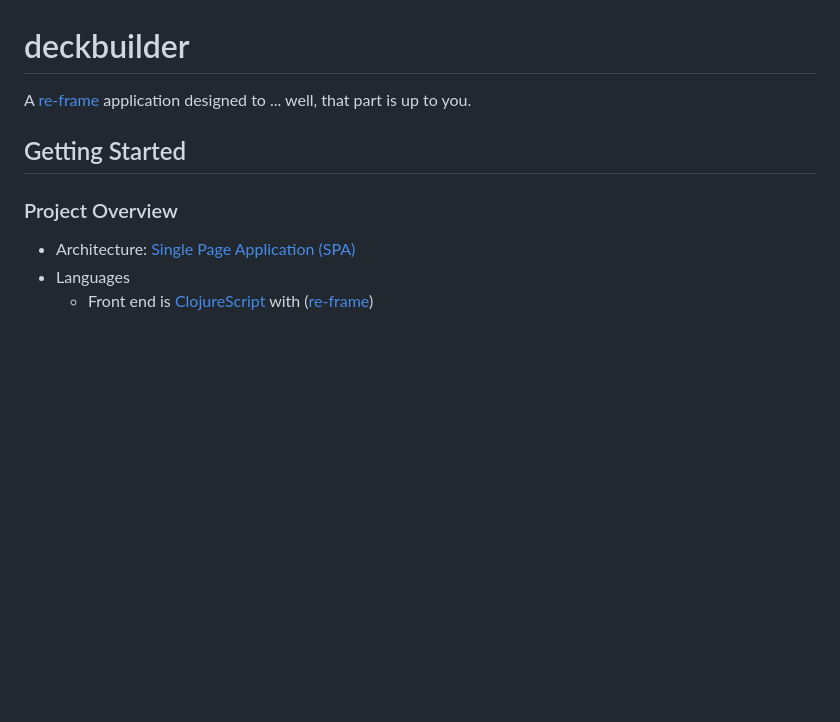
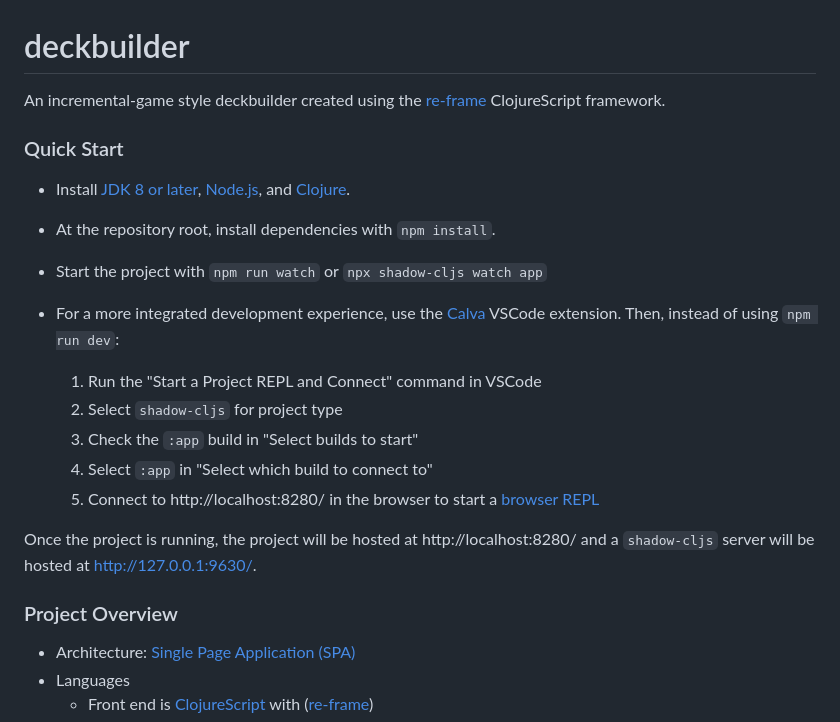
Before and after one commit to dylancdavis/deckbuilder, a Markdown page: README.md, the part around one of its changes. Drawn GitHub-style; blank space fills up the shorter version.

```diff
--- a/README.md
+++ b/README.md
@@ -1,12 +1,23 @@
 # deckbuilder
 
-A [re-frame](https://github.com/day8/re-frame) application designed to ... well, that part is up to
-you.
+An incremental-game style deckbuilder created using the [re-frame](https://github.com/day8/re-frame) ClojureScript framework.
 
-## Getting Started
+### Quick Start
+
+- Install [JDK 8 or later](https://openjdk.java.net/install/), [Node.js](https://nodejs.org/), and [Clojure](https://clojure.org/guides/install_clojure).
+- At the repository root, install dependencies with `npm install`.
+- Start the project with `npm run watch` or `npx shadow-cljs watch app`
+
+- For a more integrated development experience, use the [Calva](https://calva.io/) VSCode extension. Then, instead of using `npm run dev`:
+  1) Run the "Start a Project REPL and Connect" command in VSCode
+  2) Select `shadow-cljs` for project type
+  3) Check the `:app` build in "Select builds to start"
+  4) Select `:app` in "Select which build to connect to"
+  5) Connect to http://localhost:8280/ in the browser to start a [browser REPL](https://clojurescript.org/reference/repl#using-the-browser-as-an-evaluation-environment)
+
+Once the project is running, the project will be hosted at http://localhost:8280/ and a `shadow-cljs` server will be hosted at http://127.0.0.1:9630/.
 
 ### Project Overview
-
 * Architecture:
 [Single Page Application (SPA)](https://en.wikipedia.org/wiki/Single-page_application)
 * Languages
```
Also changed, not shown: other parts of README.md (+5 -47 lines).
